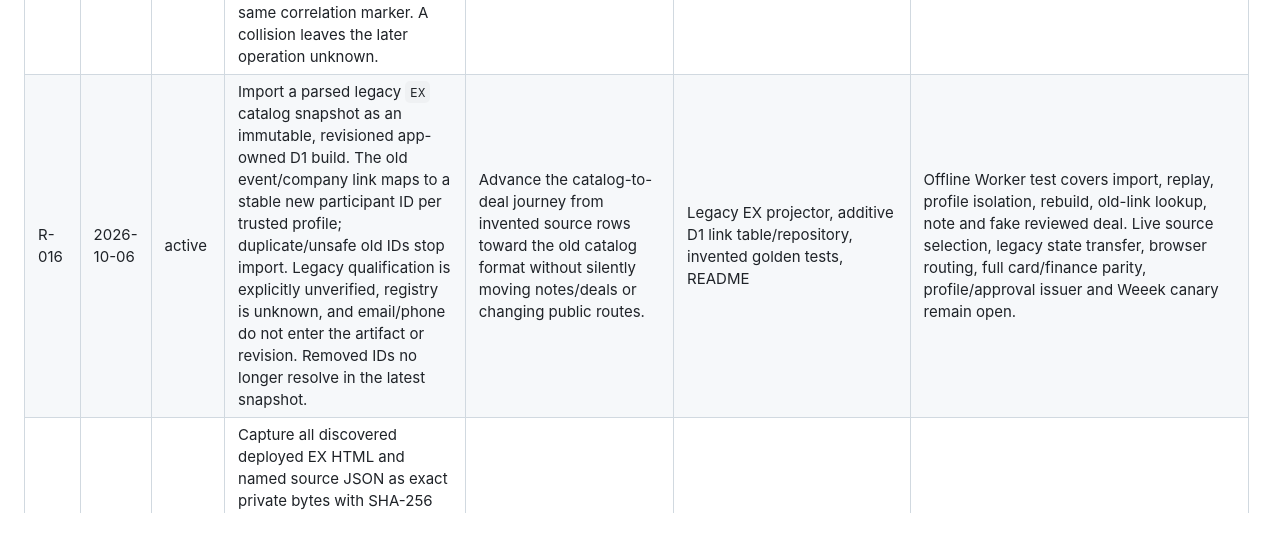
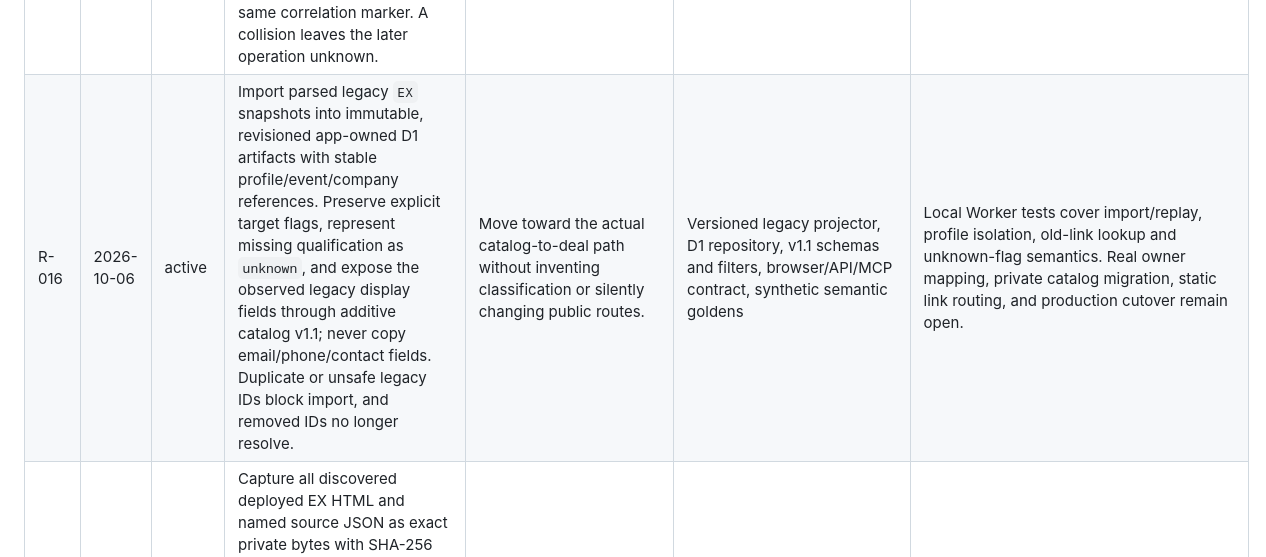
Before and after one commit to flexi-consulting/crm-web, a Markdown page: REQUIREMENTS_LOG.md, the part around the change. Drawn GitHub-style; blank space fills up the shorter version.

Commit message:
docs(crm): align legacy catalog requirement with v1.1

```diff
--- a/REQUIREMENTS_LOG.md
+++ b/REQUIREMENTS_LOG.md
@@ -17,7 +17,7 @@
 | R-013 | 2026-10-06 | active | S-01 catalog relay pilot publishes one CRM-owned versioned descriptor for profile-scoped exhibition participants, joining stable exhibition/company identity with a trusted-profile-only synthetic qualification overlay. UI, REST, and local offline MCP facade call the same domain handler; profile identity comes from injected trusted context, never tool arguments. Offline round-trip is a contract harness only, not production transport/registry or Agent Run integration. | Prove a declared catalog capability with real CRM domain behavior under the accepted offline MCP testing rule without creating a competing production MCP runtime. | S-01 descriptor/schemas, company handler, UI/API, offline MCP harness, tests, README | Contract checks validate descriptor schema refs and handler binding; local JSON-RPC tests cover stateful fixtures, UI/API/MCP parity, denied identity/scope, wrong tool/version/args, and zero Agent Run dependency. Integration and production readiness remain unverified. |
 | R-014 | 2026-10-06 | active | The Weeek HTTP transport uses the fixed public API origin and an injected profile-bound token resolver. It maps only create, bounded status list, and deal detail operations, and rejects malformed responses without exposing provider bodies or tokens. The S-04 correlation port passes trusted profile identity to every provider call. | Move the reviewed catalog-to-deal path toward the actual Weeek protocol while preserving profile isolation and unknown-outcome safety. | HTTP transport, correlation port, mock HTTP tests, README | Synthetic timeout-after-POST scan verifies one POST, exact URLs/query/body, profile token resolution and fail-closed errors. No real token, test workspace, production registration or write. |
 | R-015 | 2026-10-06 | active | Weeek deal IDs are opaque strings in the public schema, not `demo-deal` UUIDs. Accept bounded printable IDs consistently in transport, D1 and reviewed output; one profile cannot link two operations to the same deal ID, and replay requires the same correlation marker. A collision leaves the later operation unknown. | Preserve deterministic identity and at-most-once behavior while allowing real-shaped provider IDs. | Shared validator, D1 unique index/repository, JSON schemas, synthetic HTTP and Worker tests, README | Tests accept numeric and punctuation-bearing invented IDs, reject invalid IDs, preserve exact ID and marker across replay, and quarantine a profile-local duplicate; no live workspace identity or API behavior is verified. |
-| R-016 | 2026-10-06 | active | Import a parsed legacy `EX` catalog snapshot as an immutable, revisioned app-owned D1 build. The old event/company link maps to a stable new participant ID per trusted profile; duplicate/unsafe old IDs stop import. Legacy qualification is explicitly unverified, registry is unknown, and email/phone do not enter the artifact or revision. Removed IDs no longer resolve in the latest snapshot. | Advance the catalog-to-deal journey from invented source rows toward the old catalog format without silently moving notes/deals or changing public routes. | Legacy EX projector, additive D1 link table/repository, invented golden tests, README | Offline Worker test covers import, replay, profile isolation, rebuild, old-link lookup, note and fake reviewed deal. Live source selection, legacy state transfer, browser routing, full card/finance parity, profile/approval issuer and Weeek canary remain open. |
+| R-016 | 2026-10-06 | active | Import parsed legacy `EX` snapshots into immutable, revisioned app-owned D1 artifacts with stable profile/event/company references. Preserve explicit target flags, represent missing qualification as `unknown`, and expose the observed legacy display fields through additive catalog v1.1; never copy email/phone/contact fields. Duplicate or unsafe legacy IDs block import, and removed IDs no longer resolve. | Move toward the actual catalog-to-deal path without inventing classification or silently changing public routes. | Versioned legacy projector, D1 repository, v1.1 schemas and filters, browser/API/MCP contract, synthetic semantic goldens | Local Worker tests cover import/replay, profile isolation, old-link lookup and unknown-flag semantics. Real owner mapping, private catalog migration, static link routing, and production cutover remain open. |
 | R-017 | 2026-10-06 | active | Capture all discovered deployed EX HTML and named source JSON as exact private bytes with SHA-256 receipts; keep source paths, original IDs and resolution decisions out of public output. Local restore uses only the row-reviewed import handler and app-owned D1 repository. The separate notes Worker is a required S-03/S-04 source. Keep the old GCP VM available until HH cold-search issue #187 is accepted; do not stop or assume it is terminated. | Give operators a reproducible private handoff and a fail-closed gate for real catalog identity conflicts before any production route switch. | Private handoff module/CLI, inventory and runbook, invented test | Synthetic capture/verify/tamper/quarantine/reviewed-restore tests; actual GCP source capture and notes Worker backup are operational follow-ups, not claimed by this code. |
 | R-018 | 2026-10-06 | active | The opt-in D1 browser catalog list and participant card must read the same validated build through the same trusted profile as the HTTP/MCP participant contract. Search and classification filters are bounded; the card preserves exact build/company identity and source revision. No browser note/deal actions or legacy link redirect are implied. | Give S-01 a reviewable browser path before using private source data or changing public routing. | Browser renderer, opt-in D1 route, synthetic tests, README | Local Worker tests compare UI identity with API, deny another profile/scope, reject malformed filters, and verify no-store/CSP; production session, historic links, full legacy finance filters and real source remain open. |
 | R-019 | 2026-10-06 | active | An old EX event/company reference resolves only under the trusted profile and exact current imported source revision. The opt-in API returns a versioned participant API path and browser path, never a redirect. Duplicate/unsafe source IDs are quarantined before import; malformed IDs, missing/removed IDs and changed revisions have distinct fail-closed responses. | Prevent a stale or ambiguous static link from silently selecting a different participant after the migration. | D1 resolver revision fence, opt-in HTTP route, invented Worker golden tests, README | Local test imports only invented EX rows, checks exact identity through browser/API, profile and scope denial, duplicate/unsafe quarantine, revised source 409 and removed ID 404. Real source mapping, production static link rewrites and live D1 import remain open. |
```
